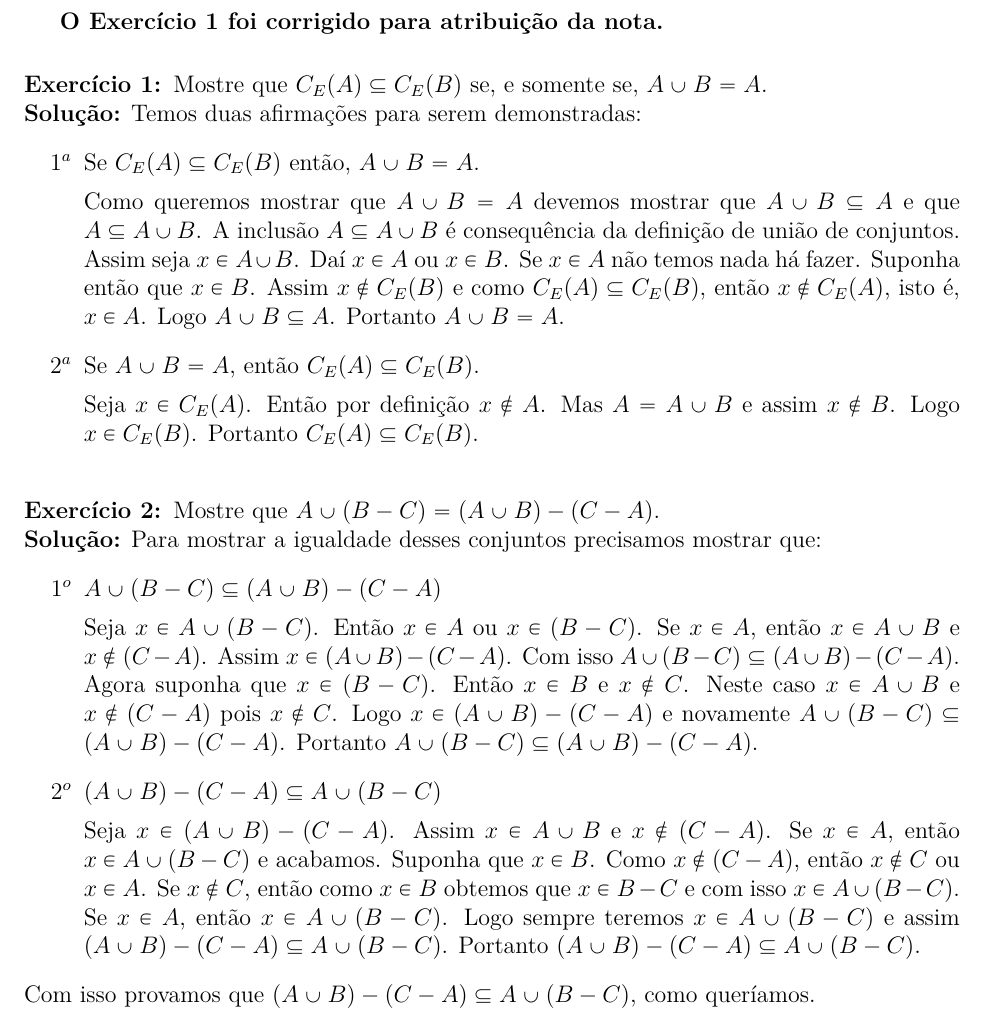
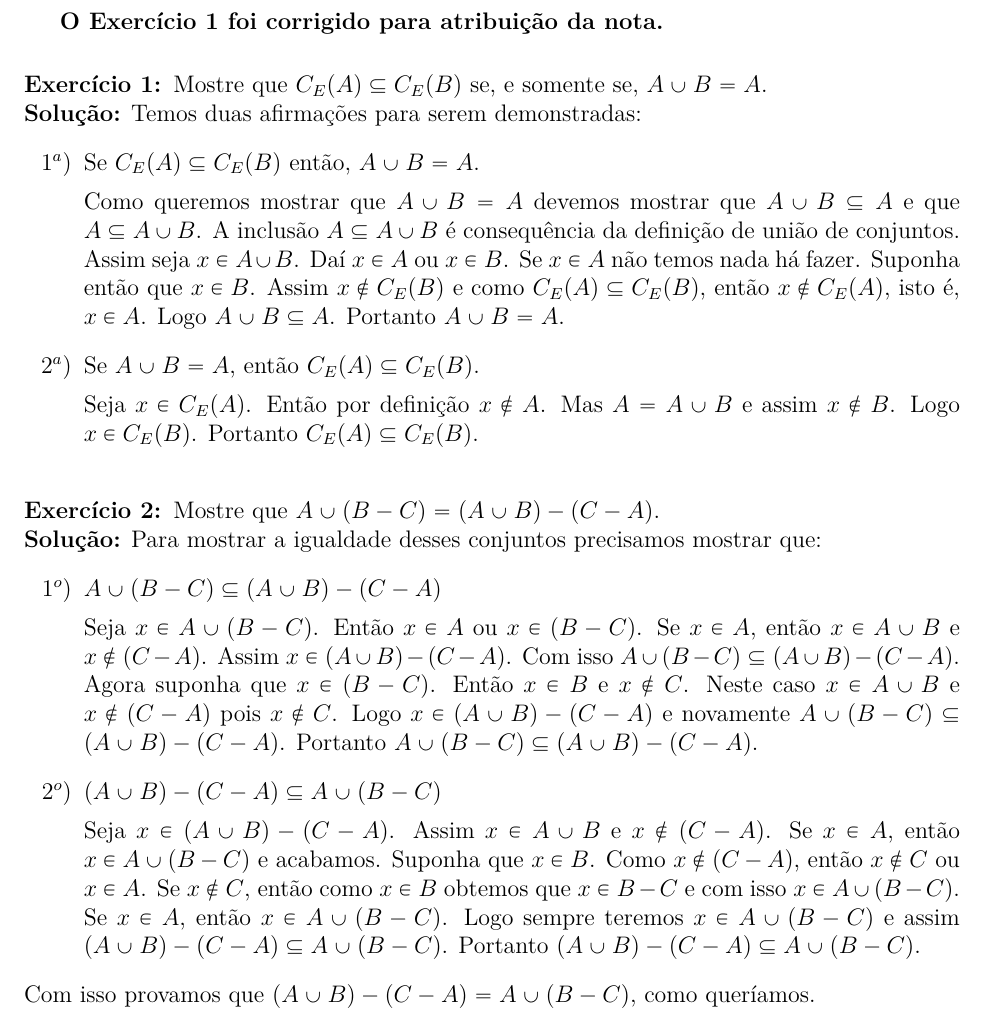
Before and after one commit to jfreitasunb/Algebra-1, a LaTeX document (listas/solucao-teste-1.tex): part of the page, cut so that both start at the same text. Compiled offline with XeLaTeX.

Commit message:
Conversação de acentos para padrão LaTeX e formatação do texto.

```diff
--- a/listas/solucao-teste-1.tex
+++ b/listas/solucao-teste-1.tex
@@ -80,15 +80,15 @@
 
 \questao Mostre que $C_E(A) \subseteq C_E(B)$ se, e somente se, $A \cup B = A$.
 
-\noindent\textbf{Solu\c{c}\~ao:} Temos duas afirmações para serem demonstradas:
+\noindent\textbf{Solu\c{c}\~ao:} Temos duas afirma\c{c}\~oes para serem demonstradas:
 \begin{enumerate}
-	\item[$1^a$] Se $C_E(A) \subseteq C_E(B)$ então, $A \cup B = A$.
+	\item[$1^a$)] Se $C_E(A) \subseteq C_E(B)$ ent\~ao, $A \cup B = A$.
 
-	Como queremos mostrar que $A \cup B = A$ devemos mostrar que $A \cup B \subseteq A$ e que $A \subseteq A \cup B$. A inclusão $A \subseteq A \cup B$ é consequência da definição de união de conjuntos. Assim seja $x \in A \cup B$. Daí $x \in A$ ou $x \in B$. Se $x \in A$ não temos nada há fazer. Suponha então que $x \in B$. Assim $x \notin C_E(B)$ e como $C_E(A) \subseteq C_E(B)$, então $x \notin C_E(A)$, isto é, $x \in A$. Logo $A \cup B \subseteq A$. Portanto $A \cup B = A$.
+	Como queremos mostrar que $A \cup B = A$ devemos mostrar que $A \cup B \subseteq A$ e que $A \subseteq A \cup B$. A inclus\~ao $A \subseteq A \cup B$ \'e consequ\^encia da defini\c{c}\~ao de uni\~ao de conjuntos. Assim seja $x \in A \cup B$. Da{\'\i} $x \in A$ ou $x \in B$. Se $x \in A$ n\~ao temos nada h\'a fazer. Suponha ent\~ao que $x \in B$. Assim $x \notin C_E(B)$ e como $C_E(A) \subseteq C_E(B)$, ent\~ao $x \notin C_E(A)$, isto \'e, $x \in A$. Logo $A \cup B \subseteq A$. Portanto $A \cup B = A$.
 
-	\item[$2^a$] Se $A \cup B = A$, então $C_E(A) \subseteq C_E(B)$.
+	\item[$2^a$)] Se $A \cup B = A$, ent\~ao $C_E(A) \subseteq C_E(B)$.
 
-	Seja $x \in C_E(A)$. Então por definição $x \notin A$. Mas $A = A \cup B$ e assim $x \notin B$. Logo $x \in C_E(B)$. Portanto $C_E(A) \subseteq C_E(B)$.
+	Seja $x \in C_E(A)$. Ent\~ao por defini\c{c}\~ao $x \notin A$. Mas $A = A \cup B$ e assim $x \notin B$. Logo $x \in C_E(B)$. Portanto $C_E(A) \subseteq C_E(B)$.
 \end{enumerate}
 
 \vspace{.5cm}
@@ -97,14 +97,14 @@
 
 \noindent\textbf{Solu\c{c}\~ao:} Para mostrar a igualdade desses conjuntos precisamos mostrar que:
 \begin{enumerate}
-	\item [$1^o$] $A \cup ( B - C) \subseteq (A \cup B) - (C - A)$
+	\item [$1^o$)] $A \cup ( B - C) \subseteq (A \cup B) - (C - A)$
 
-	Seja $x \in A \cup (B - C)$. Então $x \in A$ ou $x \in (B - C)$. Se $x \in A$, então $x \in A \cup B$ e $x \notin (C - A)$. Assim $x \in (A \cup B) - (C - A)$. Com isso $A \cup ( B - C) \subseteq (A \cup B) - (C - A)$. Agora suponha que $x \in (B - C)$. Então $x \in B$ e $x \notin C$. Neste caso $x \in A \cup B$ e $x \notin (C - A)$ pois $x \notin C$. Logo $x \in (A \cup B) - (C - A)$ e novamente $A \cup ( B - C) \subseteq (A \cup B) - (C - A)$. Portanto $A \cup ( B - C) \subseteq (A \cup B) - (C - A)$.
+	Seja $x \in A \cup (B - C)$. Ent\~ao $x \in A$ ou $x \in (B - C)$. Se $x \in A$, ent\~ao $x \in A \cup B$ e $x \notin (C - A)$. Assim $x \in (A \cup B) - (C - A)$. Com isso $A \cup ( B - C) \subseteq (A \cup B) - (C - A)$. Agora suponha que $x \in (B - C)$. Ent\~ao $x \in B$ e $x \notin C$. Neste caso $x \in A \cup B$ e $x \notin (C - A)$ pois $x \notin C$. Logo $x \in (A \cup B) - (C - A)$ e novamente $A \cup ( B - C) \subseteq (A \cup B) - (C - A)$. Portanto $A \cup ( B - C) \subseteq (A \cup B) - (C - A)$.
 
-	\item [$2^o$] $(A \cup B) - (C - A) \subseteq A \cup ( B - C)$
+	\item [$2^o$)] $(A \cup B) - (C - A) \subseteq A \cup ( B - C)$
 
-	Seja $x \in (A \cup B) - (C - A)$. Assim $x \in A \cup B$ e $x \notin (C - A)$. Se $x \in A$, então $x \in A \cup (B - C)$ e acabamos. Suponha que $x \in B$. Como $x \notin (C - A)$, então $x \notin C$ ou $x \in A$. Se $x \notin C$, então como $x \in B$ obtemos que $x \in B - C$ e com isso $x \in A \cup (B - C)$. Se $x \in A$, então $x \in A \cup (B - C)$. Logo sempre teremos $x \in A \cup (B - C)$ e assim $(A \cup B) - (C - A) \subseteq A \cup ( B - C)$. Portanto $(A \cup B) - (C - A) \subseteq A \cup ( B - C)$.
+	Seja $x \in (A \cup B) - (C - A)$. Assim $x \in A \cup B$ e $x \notin (C - A)$. Se $x \in A$, ent\~ao $x \in A \cup (B - C)$ e acabamos. Suponha que $x \in B$. Como $x \notin (C - A)$, ent\~ao $x \notin C$ ou $x \in A$. Se $x \notin C$, ent\~ao como $x \in B$ obtemos que $x \in B - C$ e com isso $x \in A \cup (B - C)$. Se $x \in A$, ent\~ao $x \in A \cup (B - C)$. Logo sempre teremos $x \in A \cup (B - C)$ e assim $(A \cup B) - (C - A) \subseteq A \cup ( B - C)$. Portanto $(A \cup B) - (C - A) \subseteq A \cup ( B - C)$.
 \end{enumerate}
-Com isso provamos que $(A \cup B) - (C - A) \subseteq A \cup ( B - C)$, como queríamos.
+Com isso provamos que $(A \cup B) - (C - A) = A \cup ( B - C)$, como quer{\'\i}amos.
 
 \end{document}
```
